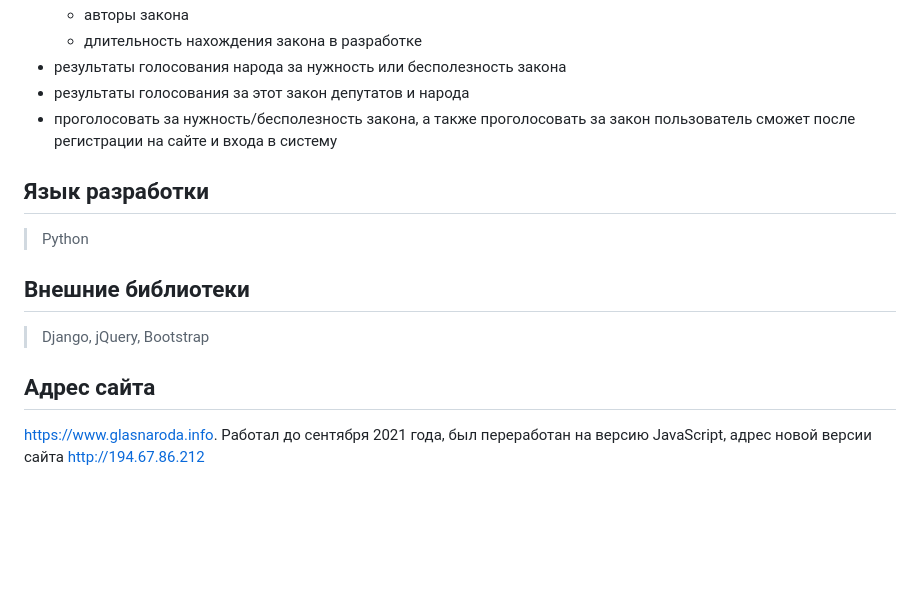
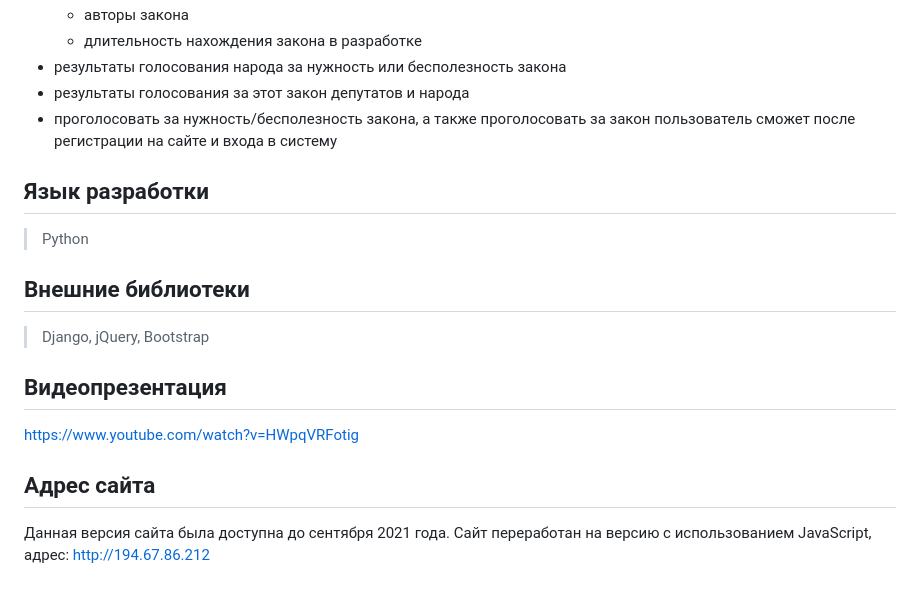
Before and after one commit to ZubrD/Folk, a Markdown page: readme.md, the part around the change. GitHub-like rendering; blank space fills up the shorter version.

```diff
--- a/readme.md
+++ b/readme.md
@@ -45,12 +45,14 @@
 - результаты голосования за этот закон депутатов и народа
 - проголосовать за нужность/бесполезность закона, а также проголосовать за закон пользователь сможет после регистрации на сайте и входа в систему
 
-
 ## Язык разработки
 >Python
 
 ## Внешние библиотеки
 >Django, jQuery, Bootstrap
 
+## Видеопрезентация
+https://www.youtube.com/watch?v=HWpqVRFotig
+
 ## Адрес сайта
-https://www.glasnaroda.info. Работал до сентября 2021 года, был переработан на версию JavaScript, адрес новой версии сайта http://194.67.86.212
+Данная версия сайта была доступна до сентября 2021 года. Сайт переработан на версию с использованием JavaScript, адрес: http://194.67.86.212
```
